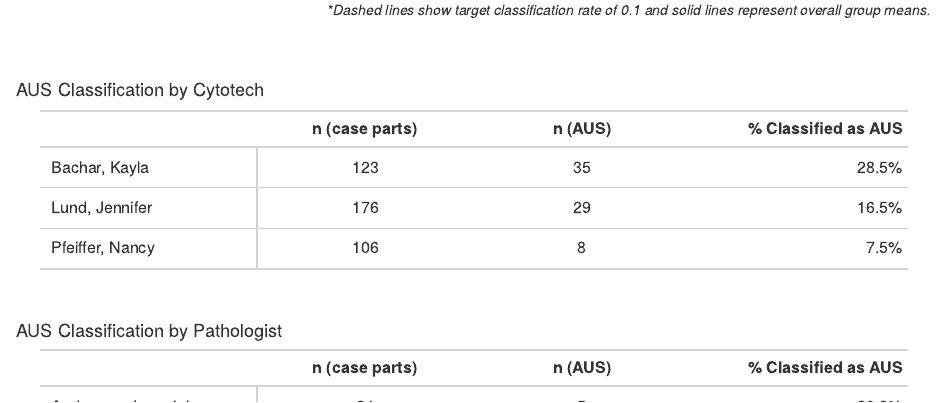
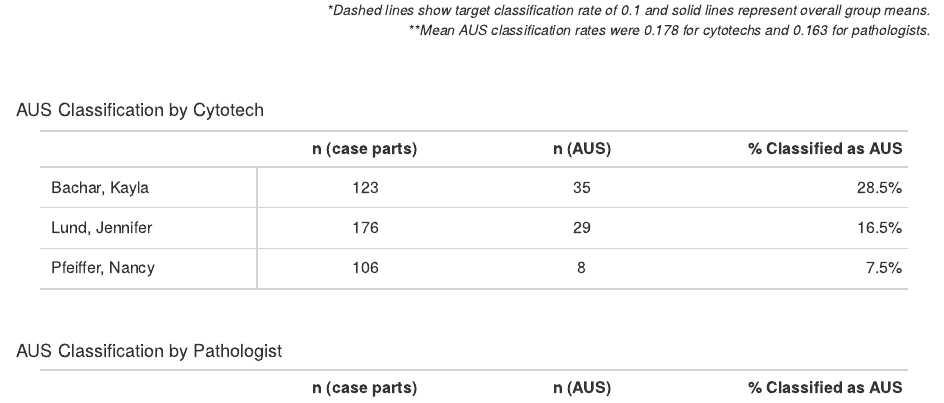
Before and after one commit to chandelsman/aus-stats, an R Markdown document (src/aus-stats.Rmd): the page in a window 1100 px wide, from 1080 px down. The pictures show the output file src/aus-stats.html that the author committed with the source, opened offline.

Commit message:
Added footnote with group means to graphs

```diff
--- a/src/aus-stats.Rmd
+++ b/src/aus-stats.Rmd
@@ -1,21 +1,21 @@
 ---
 title: ''
 output:
-  html_document
+  html_document: default
 params:
   dt_start:
-    label: "Start Date"
+    label: Start Date
     input: date
-    value: 2021-01-01
+    value: '2021-01-01'
     max: !r Sys.Date()
   dt_end:
-    label: "End Date"
+    label: End Date
     input: date
-    value: 2021-03-31
+    value: '2021-03-31'
     max: !r Sys.Date()
   author:
-    label: "Prepared by"
-    value: "Corey Handelsman"
+    label: Prepared by
+    value: Corey Handelsman
 editor_options:
   chunk_output_type: console
 ---
@@ -178,6 +178,7 @@ ggarrange(plot_cytotechs, plot_paths, nrow = 1, widths = c(2, 3))
 
 <div style = "text-align: right">
 \**Dashed lines show target classification rate of 0.1 and solid lines represent overall group means.*
+\*\**Mean AUS classification rates were `r round(mean_cyto, 3)` for cytotechs and `r round(mean_path, 3)` for pathologists.*
 </div>
 
 \newpage
```
Also changed, not shown: output/2021q1-aus-stats.pdf, src/aus-stats.html.
